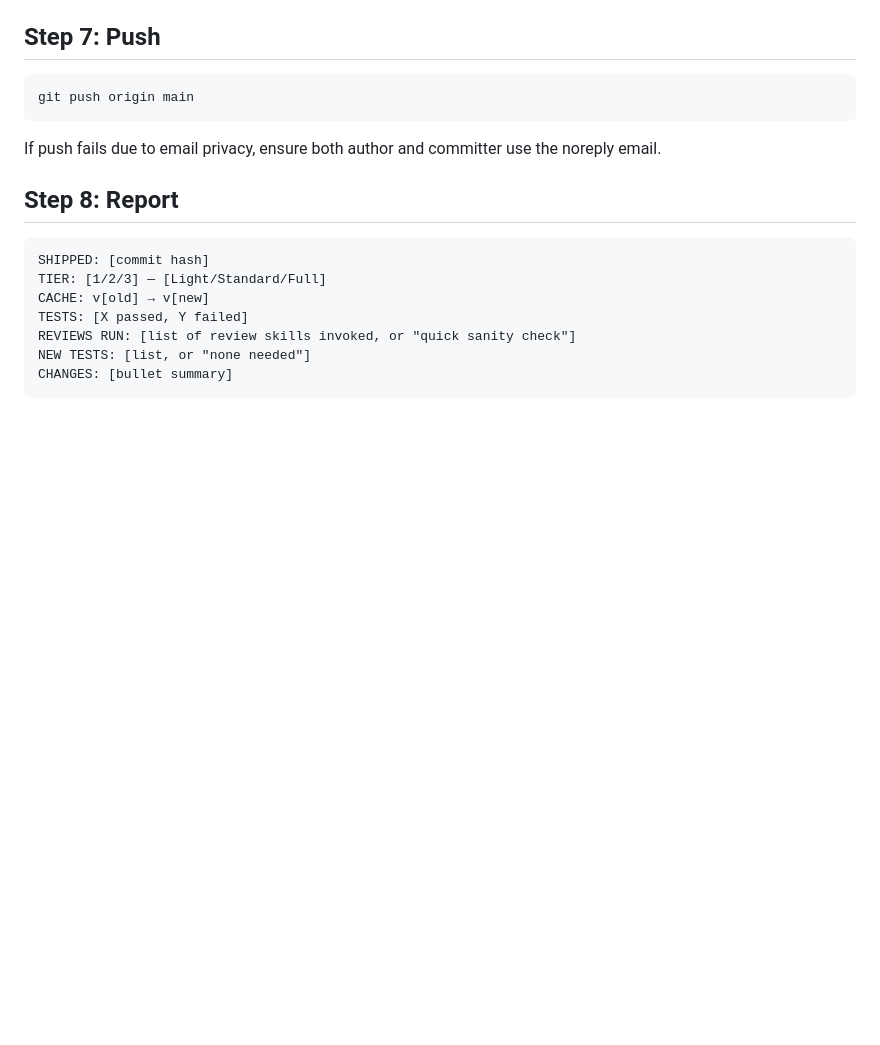
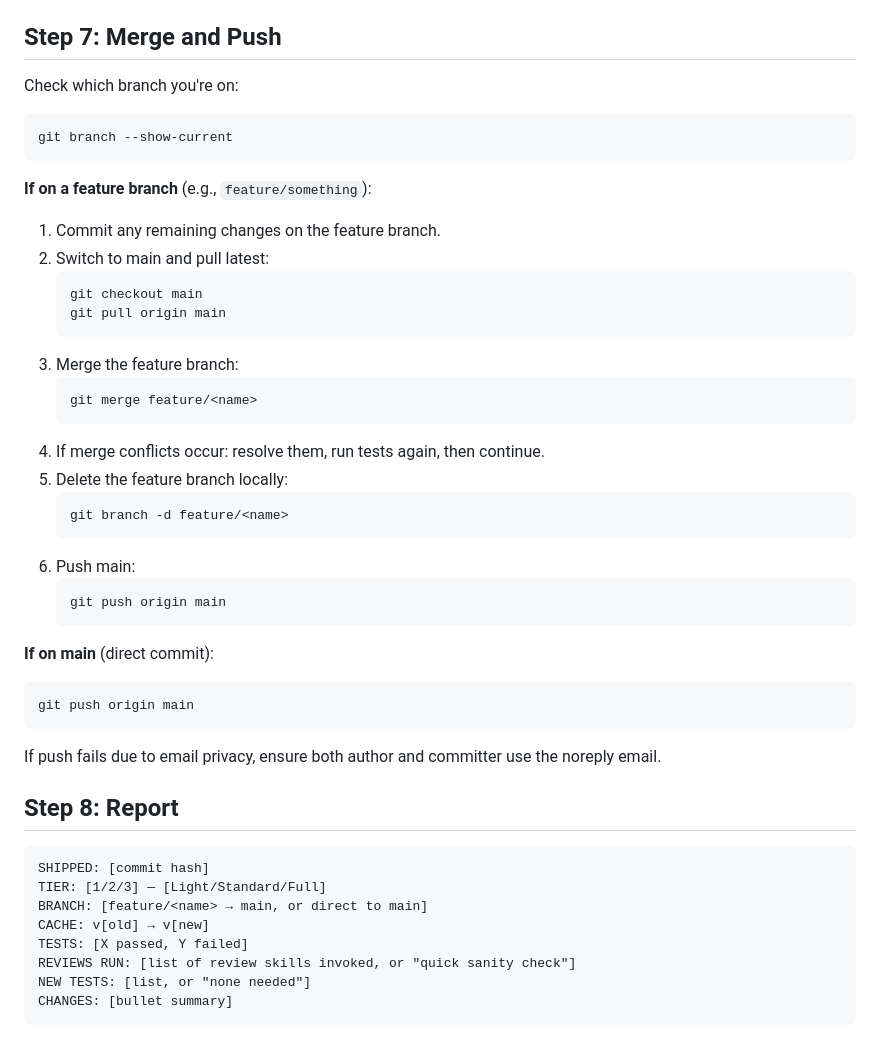
Before and after one commit to Casildav/timesheet, a Markdown page: .claude/commands/ship.md, the part around the change. Drawn GitHub-style; blank space fills up the shorter version.

````diff
--- a/.claude/commands/ship.md
+++ b/.claude/commands/ship.md
@@ -158,8 +158,36 @@ VERIFICATION:
    - Include `Co-Authored-By: Claude Opus 4.6 <noreply@anthropic.com>` in the message.
    - Use HEREDOC format for the commit message.
 
-## Step 7: Push
+## Step 7: Merge and Push
 
+Check which branch you're on:
+
+```bash
+git branch --show-current
+```
+
+**If on a feature branch** (e.g., `feature/something`):
+1. Commit any remaining changes on the feature branch.
+2. Switch to main and pull latest:
+   ```bash
+   git checkout main
+   git pull origin main
+   ```
+3. Merge the feature branch:
+   ```bash
+   git merge feature/<name>
+   ```
+4. If merge conflicts occur: resolve them, run tests again, then continue.
+5. Delete the feature branch locally:
+   ```bash
+   git branch -d feature/<name>
+   ```
+6. Push main:
+   ```bash
+   git push origin main
+   ```
+
+**If on main** (direct commit):
 ```bash
 git push origin main
 ```
@@ -171,6 +199,7 @@ If push fails due to email privacy, ensure both author and committer use the nor
 ```
 SHIPPED: [commit hash]
 TIER: [1/2/3] — [Light/Standard/Full]
+BRANCH: [feature/<name> → main, or direct to main]
 CACHE: v[old] → v[new]
 TESTS: [X passed, Y failed]
 REVIEWS RUN: [list of review skills invoked, or "quick sanity check"]
````
Also changed, not shown: .claude/commands/feature.md (added, +106 -0 lines).
